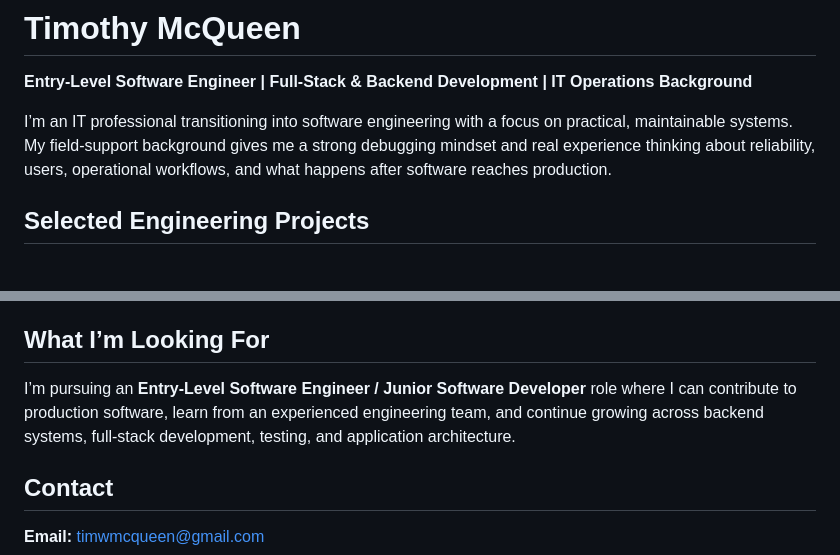
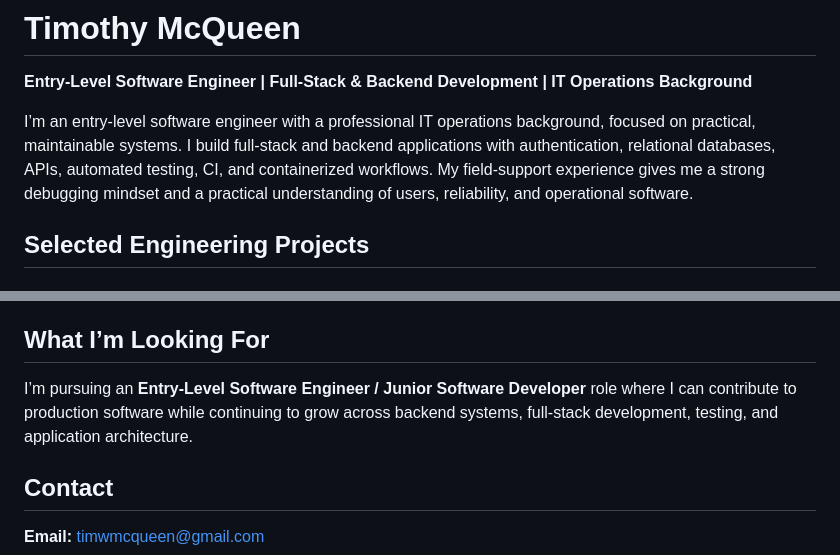
Before and after one commit to timwmcqueen/timwmcqueen, a Markdown page: README.md, 2 parts joined by grey strips. Rendered like a GitHub page.

Commit message:
Tighten software engineering profile positioning

```diff
--- a/README.md
+++ b/README.md
@@ -2,7 +2,7 @@
 
 **Entry-Level Software Engineer | Full-Stack & Backend Development | IT Operations Background**
 
-I’m an IT professional transitioning into software engineering with a focus on practical, maintainable systems. My field-support background gives me a strong debugging mindset and real experience thinking about reliability, users, operational workflows, and what happens after software reaches production.
+I’m an entry-level software engineer with a professional IT operations background, focused on practical, maintainable systems. I build full-stack and backend applications with authentication, relational databases, APIs, automated testing, CI, and containerized workflows. My field-support experience gives me a strong debugging mindset and a practical understanding of users, reliability, and operational software.
 
 ## Selected Engineering Projects
 
@@ -98,7 +98,7 @@ Software supporting a real technology-services business, including support intak
 
 ## What I’m Looking For
 
-I’m pursuing an **Entry-Level Software Engineer / Junior Software Developer** role where I can contribute to production software, learn from an experienced engineering team, and continue growing across backend systems, full-stack development, testing, and application architecture.
+I’m pursuing an **Entry-Level Software Engineer / Junior Software Developer** role where I can contribute to production software while continuing to grow across backend systems, full-stack development, testing, and application architecture.
 
 ## Contact
 
```
